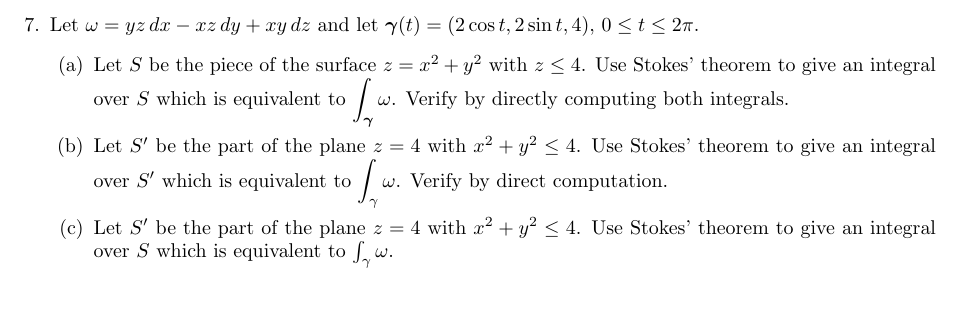
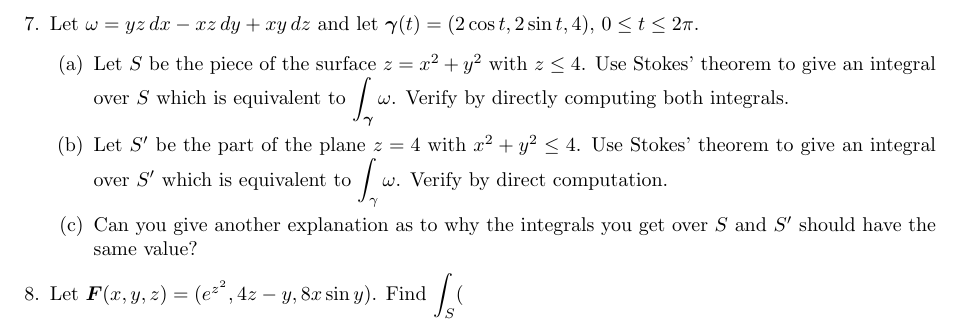
Before and after one commit to poonkeegan/school, a LaTeX document (matb42/a10.tex): part of page 7 of 7, cut so that both start at the same text, the shorter picture padded with empty space. Compiled offline with pdfLaTeX.

Commit message:
Mon Mar 26 11:36:49 EDT 2018

```diff
--- a/matb42/a10.tex
+++ b/matb42/a10.tex
@@ -97,8 +97,9 @@ Apr 3rd 2018}
         \item Let $S$ be the piece of the surface $z = x^2 + y^2$ with $z \leq 4$. Use Stokes' theorem to give an integral over $S$ which is equivalent to $\displaystyle \int_{\boldsymbol \gamma} \omega$. Verify by directly computing both integrals.
         \item Let $S'$ be the part of the plane $z=4$ with $x^2 + y^2 \leq 4$. Use Stokes' theorem to give an integral over $S'$ which is equivalent to $\displaystyle \int_{\gamma} \omega$. Verify by direct computation.
 
-        \item Let $S'$ be the part of the plane $z=4$ with $x^2 + y^2 \leq 4$. Use Stokes' theorem to give an integral over $S$ which is equivalent to $\int_{\gamma} \omega$.
+        \item Can you give another explanation as to why the integrals you get over $S$ and $S'$ should have the same value?
 
     \end{enumerate}
+    \item Let $\boldsymbol F (x,y,z) = (e^{z^2}, 4z-y, 8x \sin y)$. Find $\displaystyle \int_S ($
 \end{enumerate}
 \end{document}
```
Also changed, not shown: matb42/a10.pdf.
